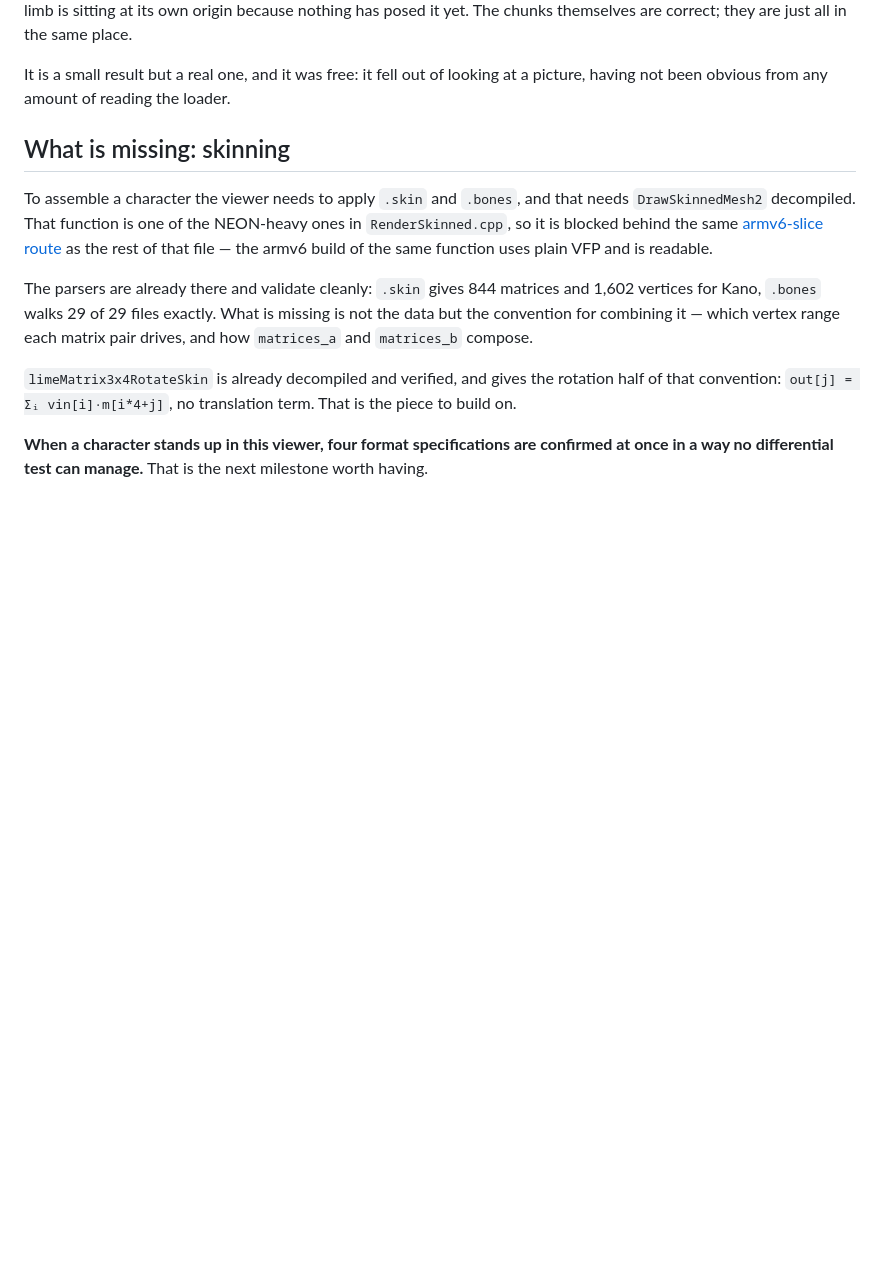
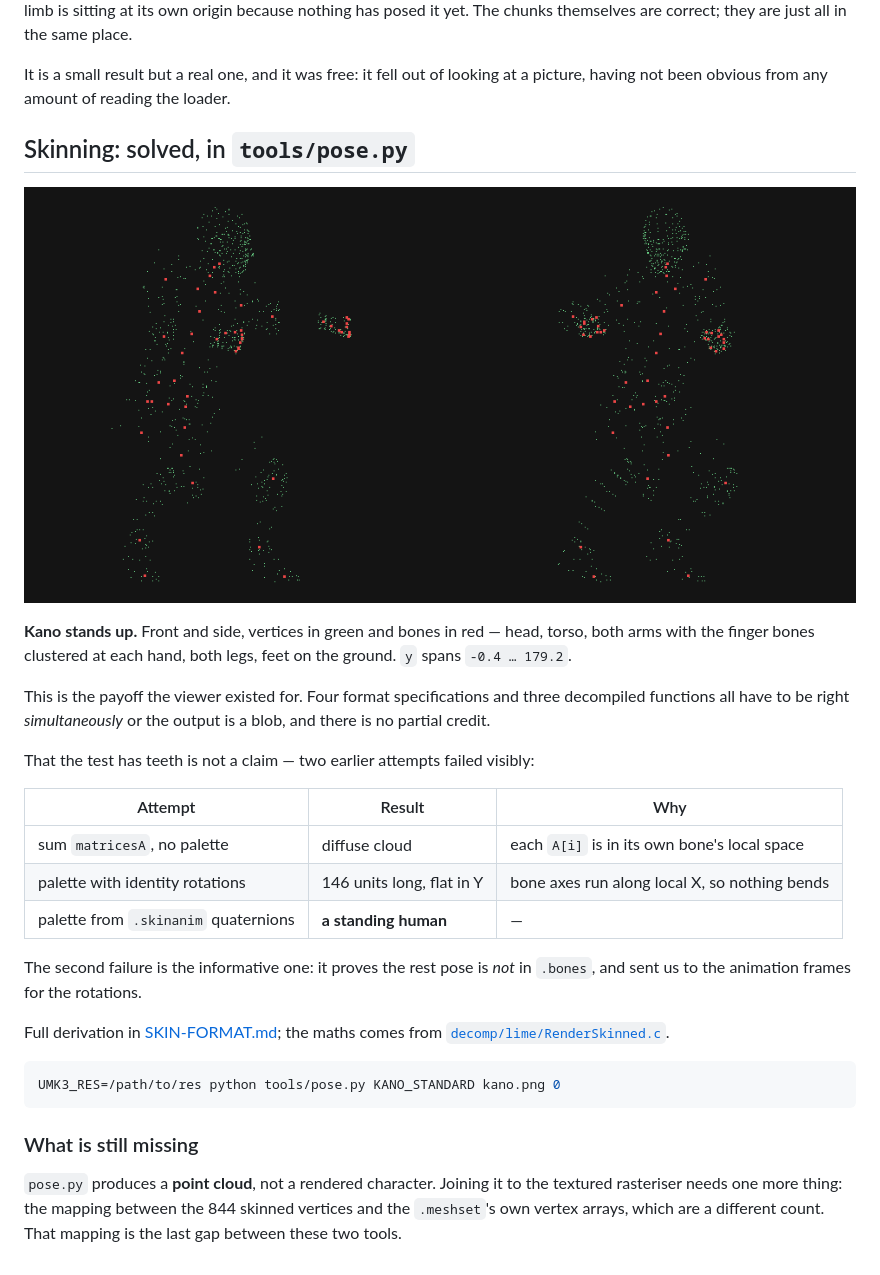
Before and after one commit to MaryNCRT/Ultimate-Mortal-Kombat-3-iOS-Recomp, a Markdown page: docs/MESH-VIEWER.md, the part around the change. Rendered like a GitHub page; pictures changed too: docs/img/pose-kano.png (added); blank space fills up the shorter version.

````diff
--- a/docs/MESH-VIEWER.md
+++ b/docs/MESH-VIEWER.md
@@ -96,23 +96,39 @@ in the same place.
 It is a small result but a real one, and it was free: it fell out of looking at
 a picture, having not been obvious from any amount of reading the loader.
 
-## What is missing: skinning
+## Skinning: solved, in `tools/pose.py`
 
-To assemble a character the viewer needs to apply `.skin` and `.bones`, and that
-needs `DrawSkinnedMesh2` decompiled. That function is one of the NEON-heavy ones
-in `RenderSkinned.cpp`, so it is blocked behind the same
-[armv6-slice route](LIME-ENGINE.md) as the rest of that file — the armv6 build
-of the same function uses plain VFP and is readable.
+![Kano posed from .bones, .skinanim and .skin](img/pose-kano.png)
 
-The parsers are already there and validate cleanly: `.skin` gives 844 matrices
-and 1,602 vertices for Kano, `.bones` walks 29 of 29 files exactly. What is
-missing is not the data but the convention for combining it — which vertex range
-each matrix pair drives, and how `matrices_a` and `matrices_b` compose.
+**Kano stands up.** Front and side, vertices in green and bones in red — head,
+torso, both arms with the finger bones clustered at each hand, both legs, feet
+on the ground. `y` spans `-0.4 … 179.2`.
 
-`limeMatrix3x4RotateSkin` is already decompiled and verified, and gives the
-rotation half of that convention: `out[j] = Σᵢ vin[i]·m[i*4+j]`, no translation
-term. That is the piece to build on.
+This is the payoff the viewer existed for. Four format specifications and three
+decompiled functions all have to be right *simultaneously* or the output is a
+blob, and there is no partial credit.
 
-**When a character stands up in this viewer, four format specifications are
-confirmed at once in a way no differential test can manage.** That is the next
-milestone worth having.
+That the test has teeth is not a claim — two earlier attempts failed visibly:
+
+| Attempt | Result | Why |
+|---|---|---|
+| sum `matricesA`, no palette | diffuse cloud | each `A[i]` is in its own bone's local space |
+| palette with identity rotations | 146 units long, flat in Y | bone axes run along local X, so nothing bends |
+| palette from `.skinanim` quaternions | **a standing human** | — |
+
+The second failure is the informative one: it proves the rest pose is *not* in
+`.bones`, and sent us to the animation frames for the rotations.
+
+Full derivation in [SKIN-FORMAT.md](SKIN-FORMAT.md); the maths comes from
+[`decomp/lime/RenderSkinned.c`](../decomp/lime/RenderSkinned.c).
+
+```bash
+UMK3_RES=/path/to/res python tools/pose.py KANO_STANDARD kano.png 0
+```
+
+### What is still missing
+
+`pose.py` produces a **point cloud**, not a rendered character. Joining it to
+the textured rasteriser needs one more thing: the mapping between the 844
+skinned vertices and the `.meshset`'s own vertex arrays, which are a different
+count. That mapping is the last gap between these two tools.
````
Also changed, not shown: docs/SKIN-FORMAT.md (+53 -10 lines), 1 other file.
